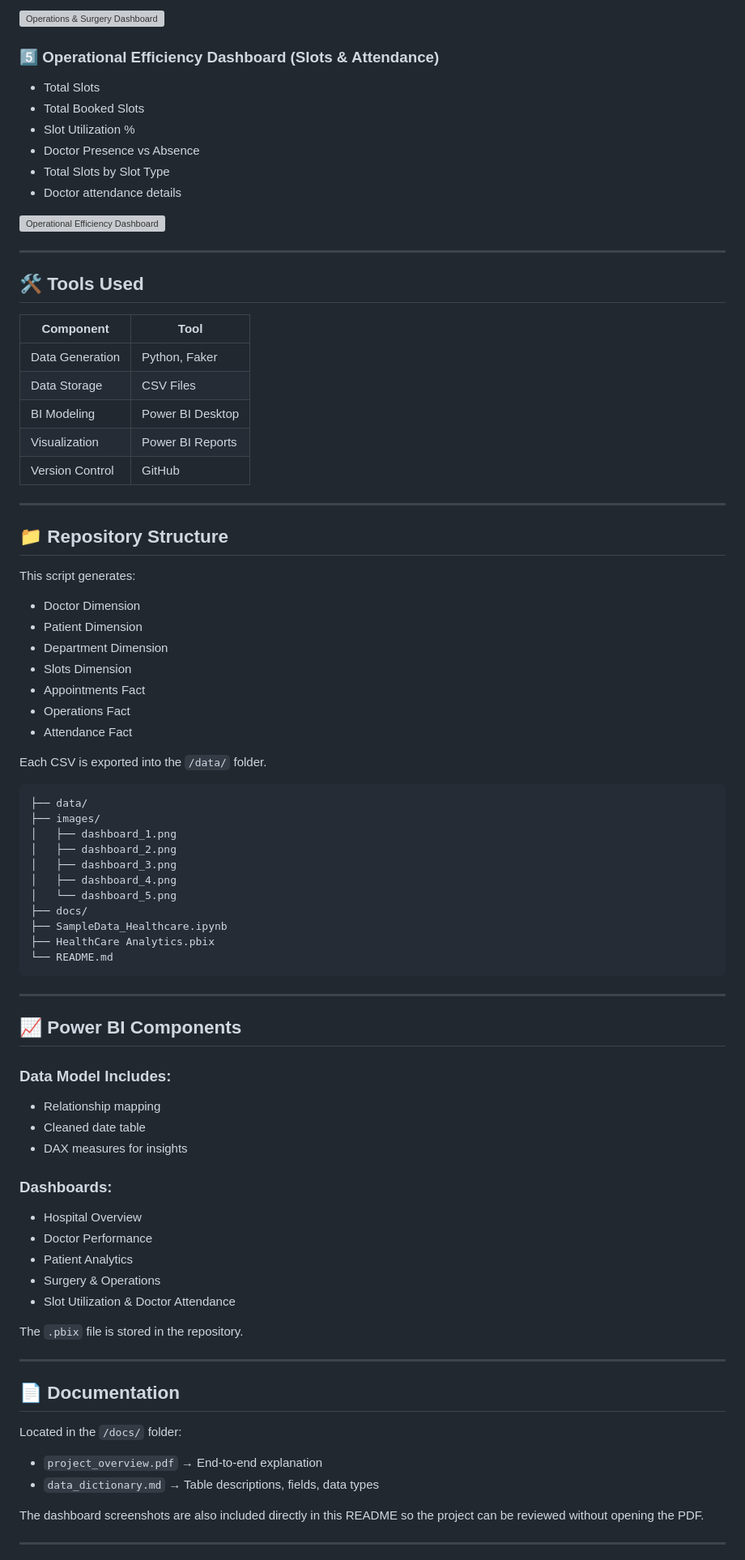
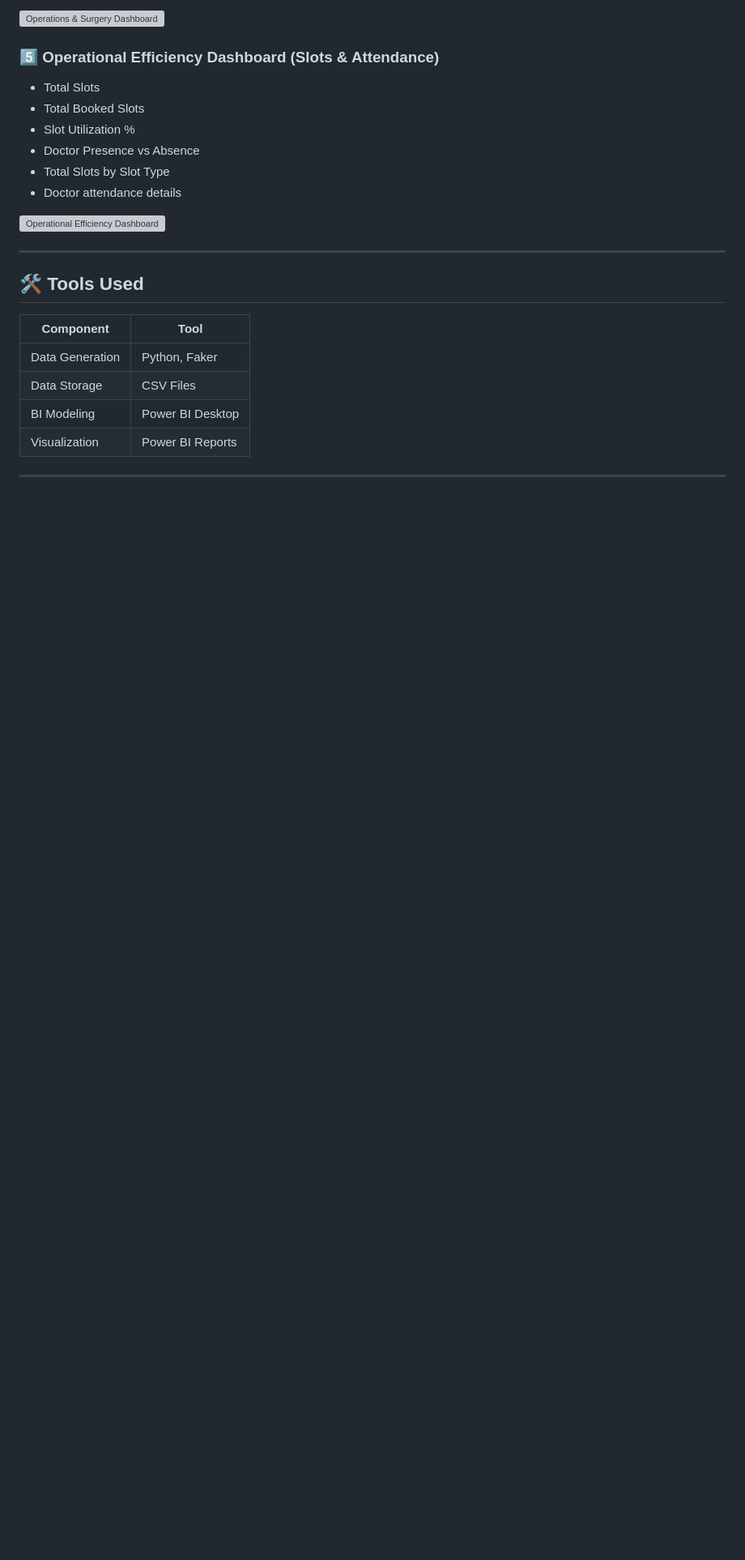
Before and after one commit to ShubhamVerma-1/PROJECTS, a Markdown page: Data Analytics/End-to-End-Healthcare-Analytics-Project-with-Data-Generation/README.md, the part around one of its changes. Shown at 81% size. Drawn GitHub-style; blank space fills up the shorter version; grey boxes are pictures that could not be loaded.

````diff
--- a/Data Analytics/End-to-End-Healthcare-Analytics-Project-with-Data-Generation/README.md
+++ b/Data Analytics/End-to-End-Healthcare-Analytics-Project-with-Data-Generation/README.md
@@ -103,65 +103,5 @@ The project uses a star-schema approach to organize dimension and fact tables fo
 | Data Storage | CSV Files |
 | BI Modeling | Power BI Desktop |
 | Visualization | Power BI Reports |
-| Version Control | GitHub |
 
 ---
-
-## 📁 Repository Structure
-
-This script generates:
-- Doctor Dimension
-- Patient Dimension
-- Department Dimension
-- Slots Dimension
-- Appointments Fact
-- Operations Fact
-- Attendance Fact
-
-Each CSV is exported into the `/data/` folder.
-
-```text
-├── data/
-├── images/
-│   ├── dashboard_1.png
-│   ├── dashboard_2.png
-│   ├── dashboard_3.png
-│   ├── dashboard_4.png
-│   └── dashboard_5.png
-├── docs/
-├── SampleData_Healthcare.ipynb
-├── HealthCare Analytics.pbix
-└── README.md
-```
-
----
-
-## 📈 Power BI Components
-
-### Data Model Includes:
-- Relationship mapping
-- Cleaned date table
-- DAX measures for insights
-
-### Dashboards:
-- Hospital Overview
-- Doctor Performance
-- Patient Analytics
-- Surgery & Operations
-- Slot Utilization & Doctor Attendance
-
-The `.pbix` file is stored in the repository.
-
----
-
-## 📄 Documentation
-
-Located in the `/docs/` folder:
-
-- `project_overview.pdf` → End-to-end explanation
-- `data_dictionary.md` → Table descriptions, fields, data types
-
-The dashboard screenshots are also included directly in this README so the project can be reviewed without opening the PDF.
-
----
-
````
Also changed, not shown: other parts of Data Analytics/End-to-End-Healthcare-Analytics-Project-with-Data-Generation/README.md (+1 -24 lines).
